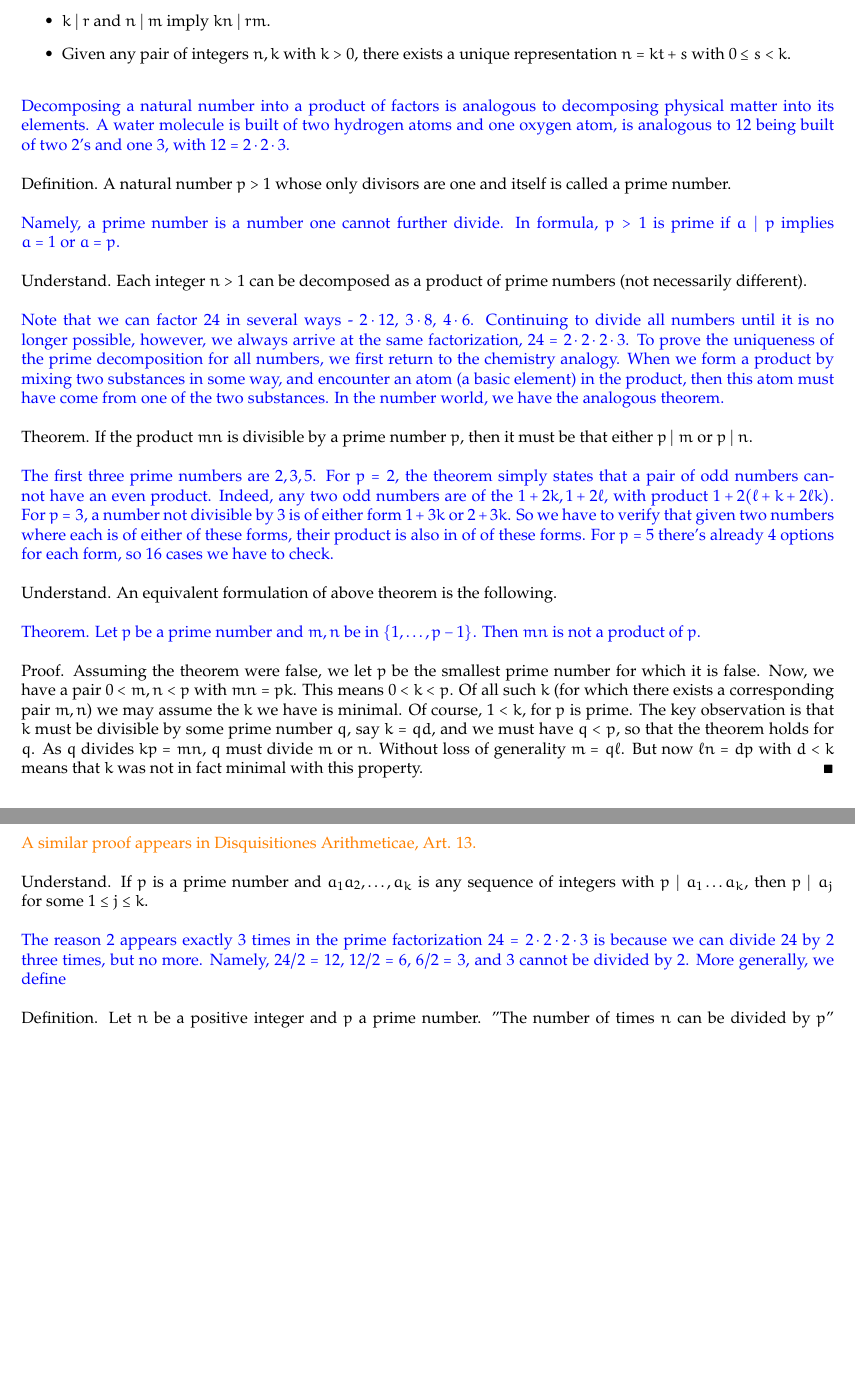
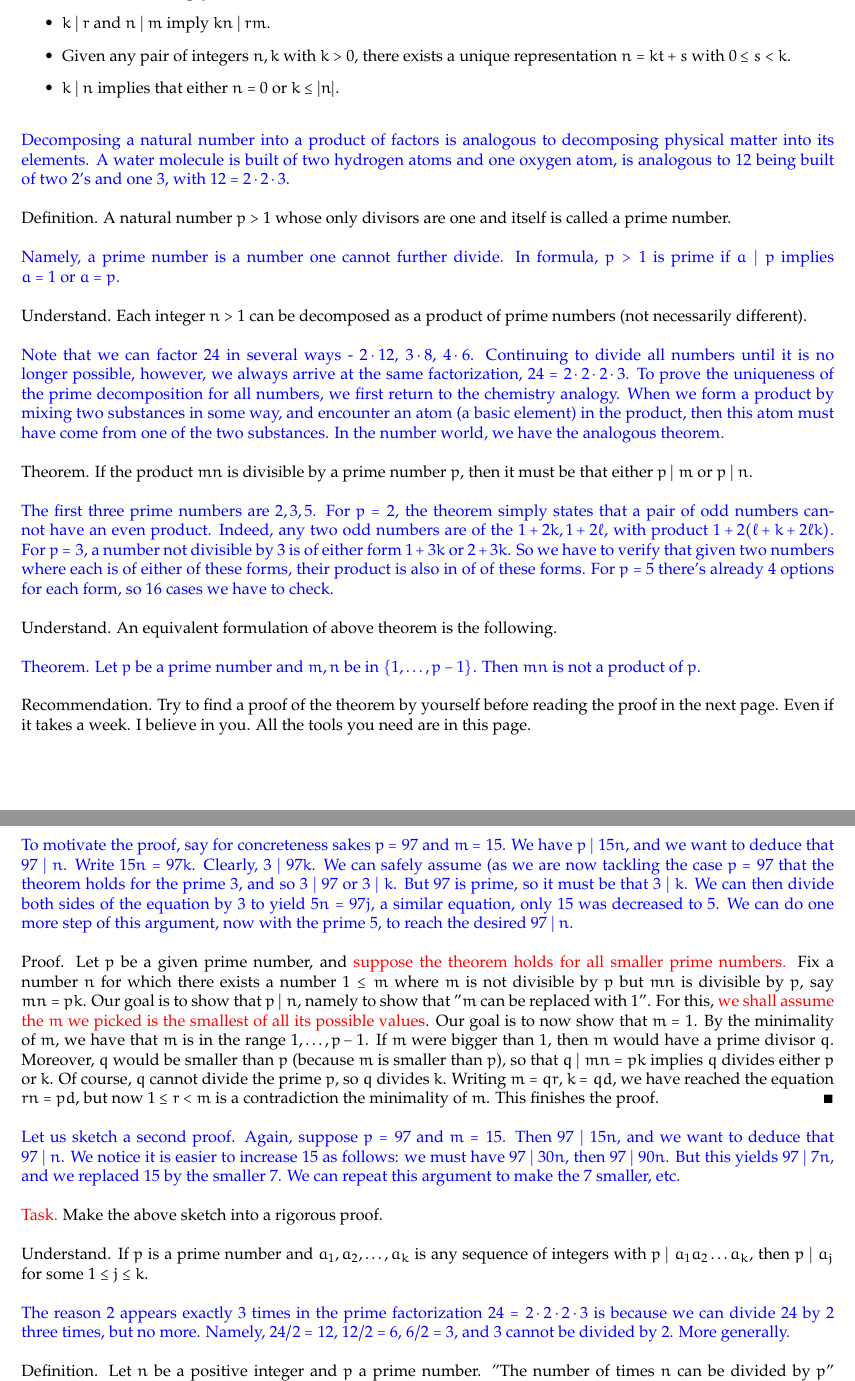
Before and after one commit to pipiover6/pipiover6.github.io, a LaTeX document (tex/math.tex): two parts of pages 1 and 2 of 2 before the commit and two parts of pages 2 and 3 of 3 after it, joined at a grey line, cut so that both start at the same text, the shorter picture padded with empty space. Compiled offline with pdfLaTeX.

Commit message:
update tex

```diff
--- a/tex/algebra.tex
+++ b/tex/math.tex
@@ -32,6 +44,7 @@ Understand. We have
 \item $k\mid n$ and $k\mid m$ imply $k\mid m\pm n$.
 \item $k\mid r$ and $n\mid m$ imply $kn\mid rm$.
 \item Given any pair of integers $n,k$ with $k>0$, there exists a unique representation $n=kt+s$ with $0\le s<k$.
+\item $k\mid n$ implies that either $n=0$ or $k\le |n|$.
 \\
 \end{itemize}
 \cyan{Decomposing a natural number into a product of factors is analogous to decomposing physical matter into its elements. A water molecule is built of two hydrogen atoms and one oxygen atom, is analogous to $12$ being built of two $2$'s and one $3$, with $12=2\cdot 2\cdot 3$. }
@@ -52,13 +65,19 @@ Understand. An equivalent formulation of above theorem is the following.
 \\\\
 \cyan{Theorem. Let $p$ be a prime number and $m,n$ be in $\{1,\dots,p-1\}$. Then $mn$ is not a product of $p$.}
 \\\\
-Proof. Assuming the theorem were false, we let $p$ be the smallest prime number for which it is false. Now, we have a pair $0<m,n<p$ with $mn=pk$. This means $0<k<p$. Of all such $k$ (for which there exists a corresponding pair $m,n$) we may assume the $k$ we have is minimal. Of course, $1<k$, for $p$ is prime. The key observation is that $k$ must be divisible by some prime number $q$, say $k=qd$, and we must have $q<p$, so that the theorem holds for $q$. As $q$ divides $kp=mn$, $q$ must divide $m$ or $n$. Without loss of generality $m=q\ell$. But now $\ell n=dp$ with $d<k$ means that $k$ was not in fact minimal with this property. \qed
+Recommendation. Try to find a proof of the theorem by yourself before reading the proof in the next page. Even if it takes a week. I believe in you. All the tools you need are in this page.
+\newpage
+\cyan{To motivate the proof, say for concreteness sakes $p=97$ and $m=15$. We have $p\mid 15n$, and we want to deduce that $97\mid n$. Write $15n=97k$. Clearly, $3\mid 97k$. We can safely assume (as we are now tackling the case $p=97$ that the theorem holds for the prime $3$, and so $3\mid 97$ or $3\mid k$. But $97$ is prime, so it must be that $3\mid k$. We can then divide both sides of the equation by $3$ to yield $5n=97j$, a similar equation, only $15$ was decreased to $5$. We can do one more step of this argument, now with the prime $5$, to reach the desired $97\mid n$.}
 \\\\
-\orange{A similar proof appears in Disquisitiones Arithmeticae, Art. 13.}
+Proof. Let $p$ be a given prime number, and \red{suppose the theorem holds for all smaller prime numbers.} Fix a number $n$ for which there exists a number $1\le m$ where $m$ is not divisible by $p$ but $mn$ is divisible by $p$, say $mn=pk$. Our goal is to show that $p\mid n$, namely to show that "$m$ can be replaced with $1$". For this, \red{we shall assume the $m$ we picked is the smallest of all its possible values}. Our goal is to now show that $m=1$. By the minimality of $m$, we have that $m$ is in the range $1,\dots,p-1$. If $m$ were bigger than $1$, then $m$ would have a prime divisor $q$. Moreover, $q$ would be smaller than $p$ (because $m$ is smaller than $p$), so that $q\mid mn=pk$ implies $q$ divides either $p$ or $k$. Of course, $q$ cannot divide the prime $p$, so $q$ divides $k$. Writing $m=qr$, $k=qd$, we have reached the equation $rn=pd$, but now $1\le r < m$ is a contradiction the minimality of $m$. This finishes the proof. \qed
 \\\\
-Understand. If $p$ is a prime number and $a_1a_2,\dots,a_k$ is any sequence of integers with $p\mid a_1\dots a_k$, then $p\mid a_j$ for some $1\le j\le k$.
+\cyan{Let us sketch a second proof. Again, suppose $p=97$ and $m=15$. Then $97\mid 15n$, and we want to deduce that $97\mid n$. We notice it is easier to increase $15$ as follows: we must have $97\mid 30n$, then $97\mid 90n$. But this yields $97\mid 7n$, and we replaced $15$ by the smaller $7$. We can repeat this argument to make the $7$ smaller, etc.}
 \\\\
-\cyan{The reason $2$ appears exactly $3$ times in the prime factorization $24=2\cdot2\cdot2\cdot3$ is because we can divide $24$ by $2$ three times, but no more. Namely, $24/2=12$, $12/2=6$, $6/2=3$, and $3$ cannot be divided by $2$. More generally, we define}
+\task Make the above sketch into a rigorous proof.
+\\\\
+Understand. If $p$ is a prime number and $a_1,a_2,\dots,a_k$ is any sequence of integers with $p\mid a_1a_2\dots a_k$, then $p\mid a_j$ for some $1\le j\le k$.
+\\\\
+\cyan{The reason $2$ appears exactly $3$ times in the prime factorization $24=2\cdot2\cdot2\cdot3$ is because we can divide $24$ by $2$ three times, but no more. Namely, $24/2=12$, $12/2=6$, $6/2=3$, and $3$ cannot be divided by $2$. More generally.}
 \\\\
 Definition. Let $n$ be a positive integer and $p$ a prime number. "The number of times $n$ can be divided by $p$" is called the $p$ valuation of $n$ and denoted $\nu_p(n)$. Explicitly, $\nu_p(n)$ is the maximal non-negative integer $k$ for which $p^k\mid n$.
 \\\\
```
Also changed, not shown: tex/algebra.pdf (deleted), tex/math.pdf (added), tex/math.tex (14 more changed lines), 5 other files.
